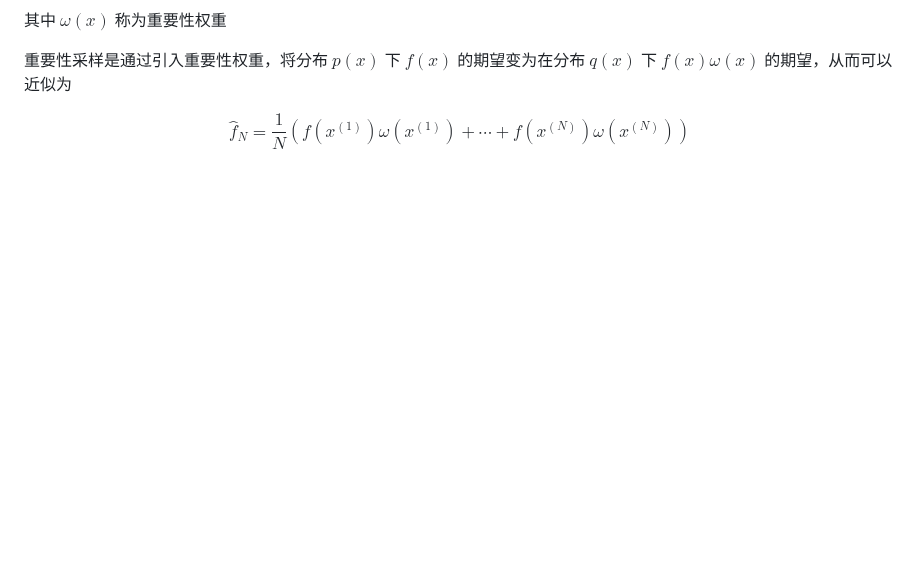
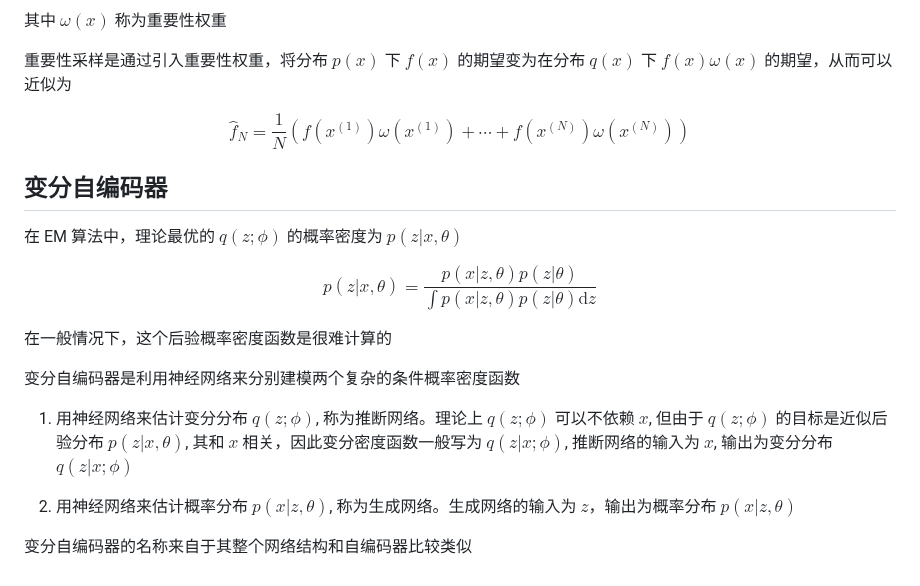
Before and after one commit to chai-mi/note, a Markdown page: 神经网络与深度学习/5.概率图模型.md, the part around the change. Drawn GitHub-style; blank space fills up the shorter version.

Commit message:
add: VAE

```diff
--- a/神经网络与深度学习/5.概率图模型.md
+++ b/神经网络与深度学习/5.概率图模型.md
@@ -137,3 +137,21 @@ $$
 $$
 \hat{f}_ N=\frac{1}{N}\left(f(x^{(1)})\omega(x^{(1)}) + \cdots + f(x^{(N)})\omega(x^{(N)}) \right)
 $$
+
+## 变分自编码器
+
+在 EM 算法中，理论最优的 $q(z;\phi)$ 的概率密度为 $p(z|x,\theta)$
+
+$$
+p(z|x,\theta)=\frac{p(x|z,\theta)p(z|\theta)}{\int p(x|z,\theta)p(z|\theta)\mathrm{d}z}
+$$
+
+在一般情况下，这个后验概率密度函数是很难计算的
+
+变分自编码器是利用神经网络来分别建模两个复杂的条件概率密度函数
+
+1. 用神经网络来估计变分分布 $q(z;\phi)$, 称为推断网络。理论上 $q(z;\phi)$ 可以不依赖 $x$, 但由于 $q(z;\phi)$ 的目标是近似后验分布 $p(z|x,\theta)$, 其和 $x$ 相关，因此变分密度函数一般写为 $q(z|x;\phi)$, 推断网络的输入为 $x$, 输出为变分分布 $q(z|x;\phi)$
+
+2. 用神经网络来估计概率分布 $p(x|z,\theta)$, 称为生成网络。生成网络的输入为 $z$，输出为概率分布 $p(x|z,\theta)$
+
+变分自编码器的名称来自于其整个网络结构和自编码器比较类似
```
